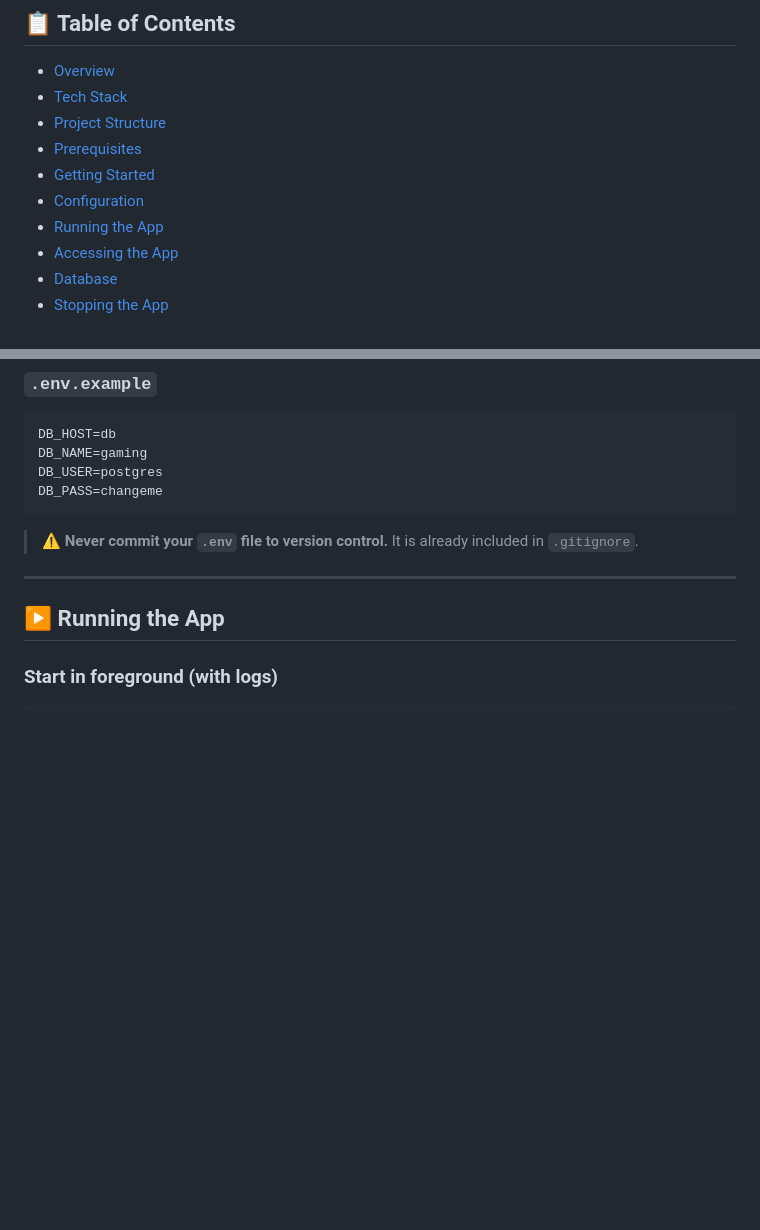
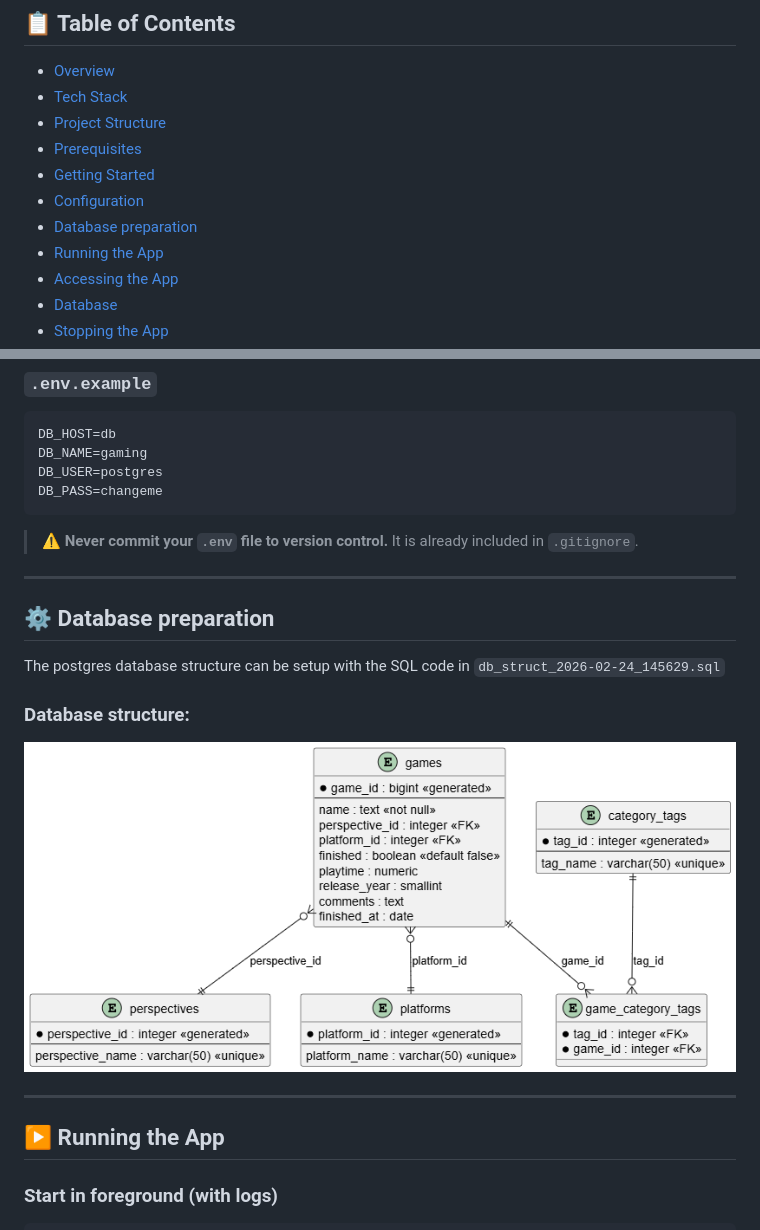
Before and after one commit to thjunge11/simpleFlaskWebApp, a Markdown page: readme.md, 2 parts joined by grey strips. Rendered like a GitHub page; pictures changed too: utils/assets/erd_diagram.png (added); blank space fills up the shorter version.

Commit message:
added edr diagram

````diff
--- a/readme.md
+++ b/readme.md
@@ -12,6 +12,7 @@ A Flask web application for managing and browsing a gaming database, containeriz
 - [Prerequisites](#prerequisites)
 - [Getting Started](#getting-started)
 - [Configuration](#configuration)
+- [Database preparation](#database-preparation)
 - [Running the App](#running-the-app)
 - [Accessing the App](#accessing-the-app)
 - [Database](#database)
@@ -134,6 +135,15 @@ DB_PASS=changeme
 ```
 
 > ⚠️ **Never commit your `.env` file to version control.** It is already included in `.gitignore`.
+
+---
+
+## ⚙️ Database preparation
+The postgres database structure can be setup with the SQL code in `db_struct_2026-02-24_145629.sql`
+
+### Database structure:
+
+![Entity-Relationship Diagram](utils/assets/erd_diagram.png)
 
 ---
 
````
Also changed, not shown: 3 other files.
